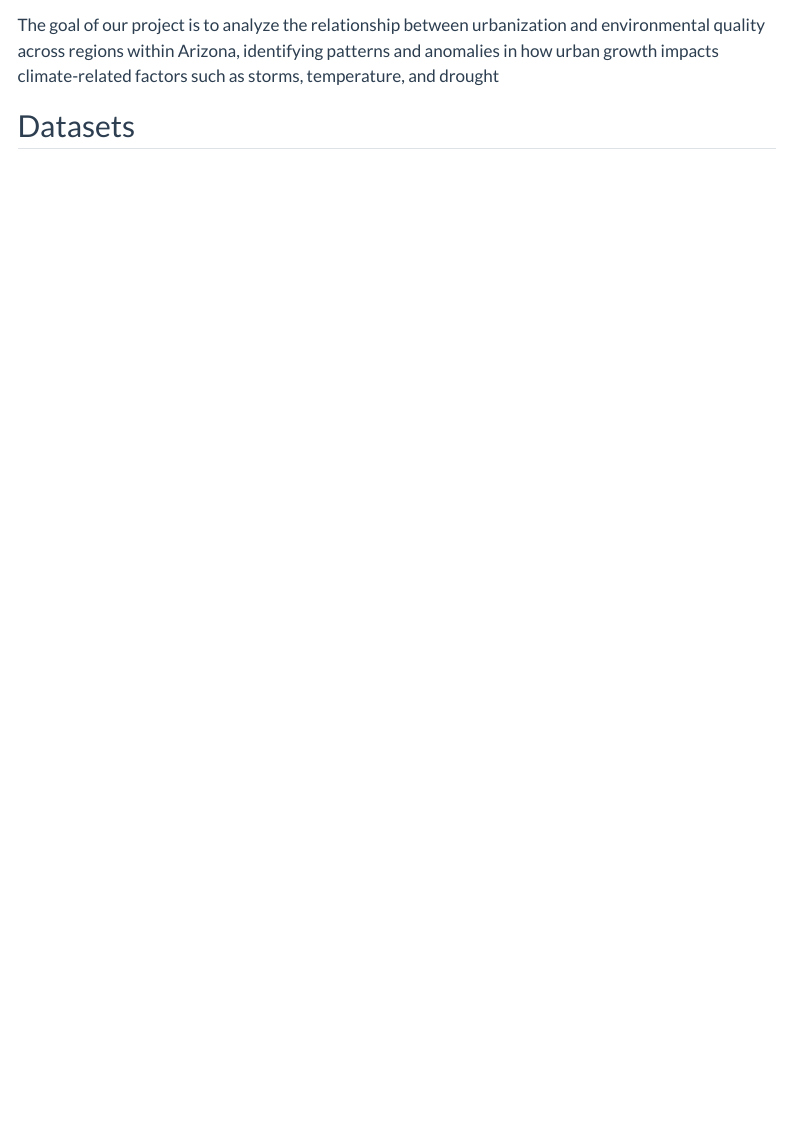
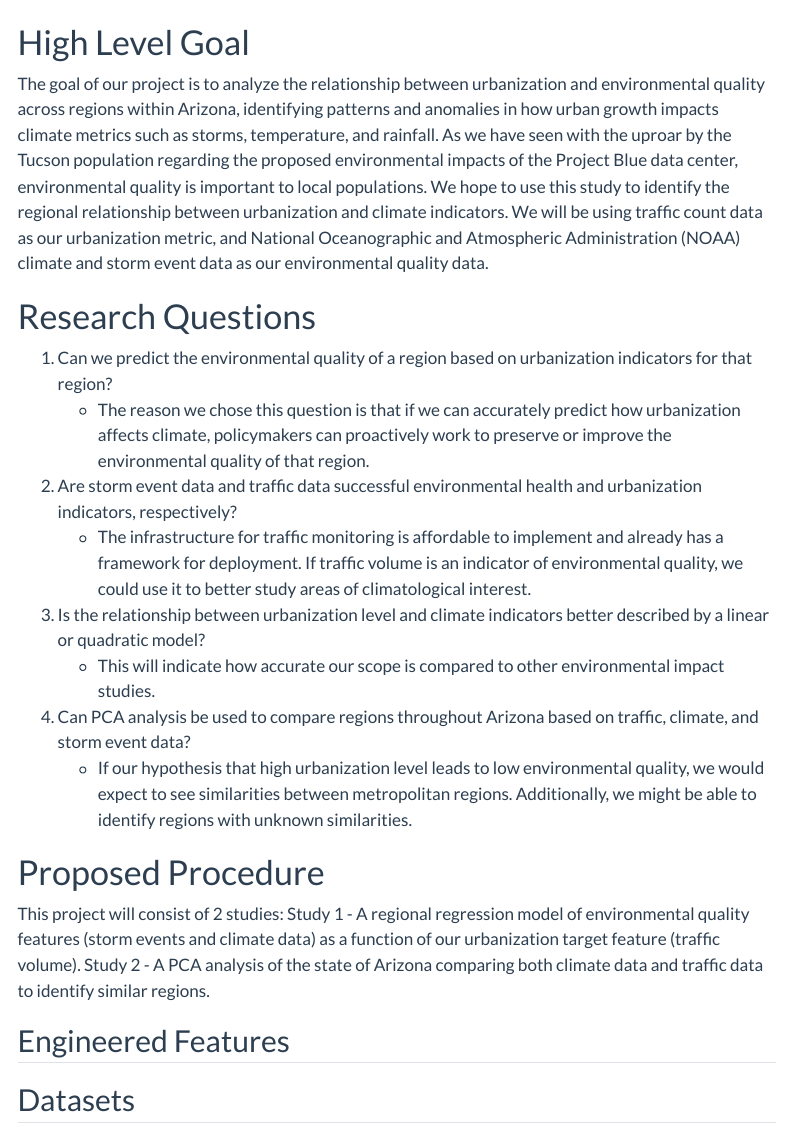
Before and after one commit to INFO-523-SU25/final-project-jackson-kerwick-pacheco, a Quarto document (proposal.qmd): the page in a window 1100 px wide, from 430 px down. Rendered offline with R 4.5, knitr and Pandoc in place of Quarto, with nearby package versions; some code elsewhere in the file could not run offline; menus at the side of the page are left out; long lines of code are wrapped.

Commit message:
Edited structure of opening. Added high level goals and research questions with their significance to the project. Added high level view of procedure. Need to add engineered features

````diff
--- a/proposal.qmd
+++ b/proposal.qmd
@@ -32,7 +32,28 @@ import matplotlib.pyplot as plt
 from geodatasets import get_path
 ```
 
-The goal of our project is to analyze the relationship between urbanization and environmental quality across regions within Arizona, identifying patterns and anomalies in how urban growth impacts climate-related factors such as storms, temperature, and drought
+# High Level Goal
+
+The goal of our project is to analyze the relationship between urbanization and environmental quality across regions within Arizona, identifying patterns and anomalies in how urban growth impacts climate metrics such as storms, temperature, and rainfall. As we have seen with the uproar by the Tucson population regarding the proposed environmental impacts of the Project Blue data center, environmental quality is important to local populations. We hope to use this study to identify the regional relationship between urbanization and climate indicators. We will be using traffic count data as our urbanization metric, and National Oceanographic and Atmospheric Administration (NOAA) climate and storm event data as our environmental quality data.
+
+# Research Questions
+1. Can we predict the environmental quality of a region based on urbanization indicators for that region?
+    - The reason we chose this question is that if we can accurately predict how urbanization affects climate, policymakers can proactively work to preserve or improve the environmental quality of that region.
+2. Are storm event data and traffic data successful environmental health and urbanization indicators, respectively?
+    - The infrastructure for traffic monitoring is affordable to implement and already has a framework for deployment. If traffic volume is an indicator of environmental quality, we could use it to better study areas of climatological interest.
+3. Is the relationship between urbanization level and climate indicators better described by a linear or quadratic model?
+    - This will indicate how accurate our scope is compared to other environmental impact studies.
+4. Can PCA analysis be used to compare regions throughout Arizona based on traffic, climate, and storm event data?
+    - If our hypothesis that high urbanization level leads to low environmental quality, we would expect to see similarities between metropolitan regions. Additionally, we might be able to identify regions with unknown similarities.
+
+
+# Proposed Procedure
+
+This project will consist of 2 studies:
+Study 1 - A regional regression model of environmental quality features (storm events and climate data) as a function of our urbanization target feature (traffic volume).
+Study 2 - A PCA analysis of the state of Arizona comparing both climate data and traffic data to identify similar regions.
+
+## Engineered Features
 
 ## Datasets
 
````
